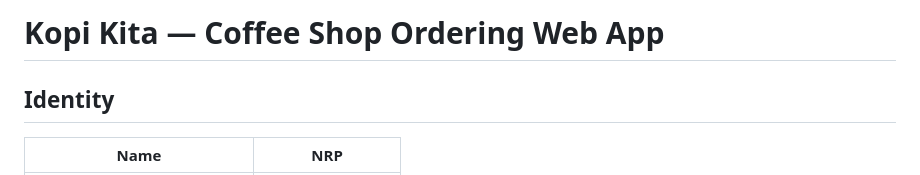
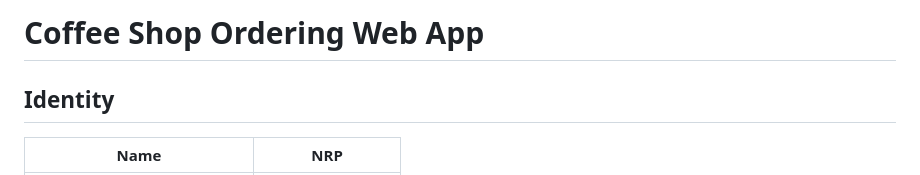
Before and after one commit to AhmadFarras8/Study-Case, a Markdown page: README.md, the part around the change. GitHub-like rendering.

Commit message:
Update project title in README

```diff
--- a/README.md
+++ b/README.md
@@ -1,4 +1,4 @@
-# Kopi Kita — Coffee Shop Ordering Web App
+# Coffee Shop Ordering Web App
 
 ## Identity
 
```
